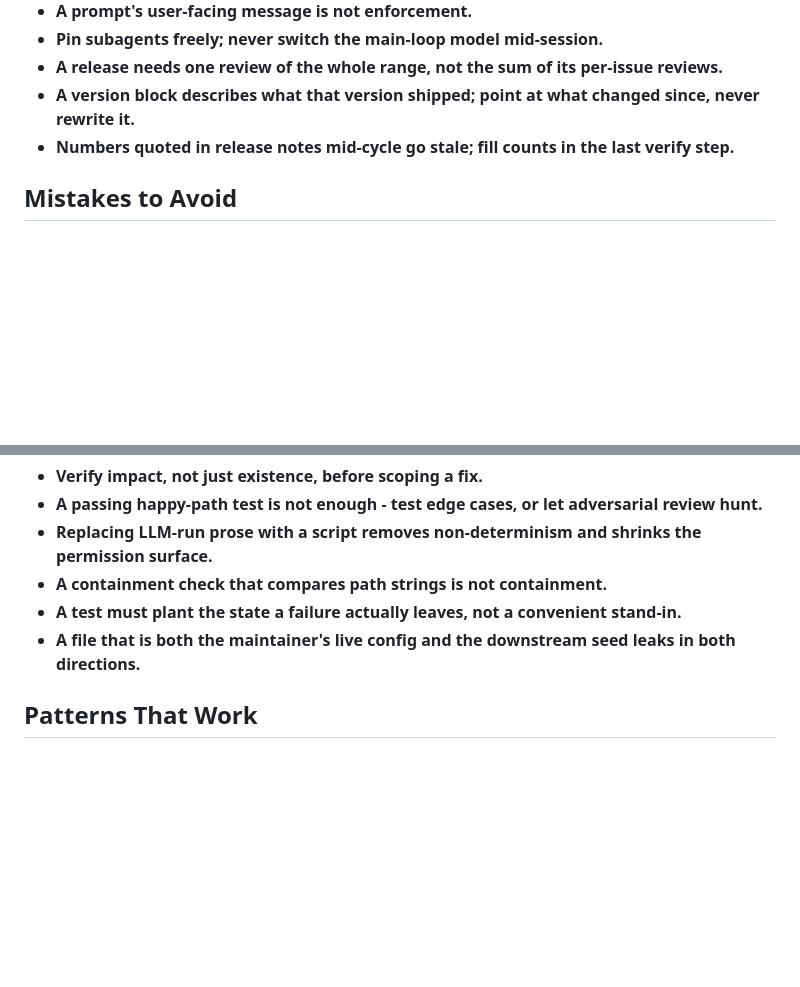
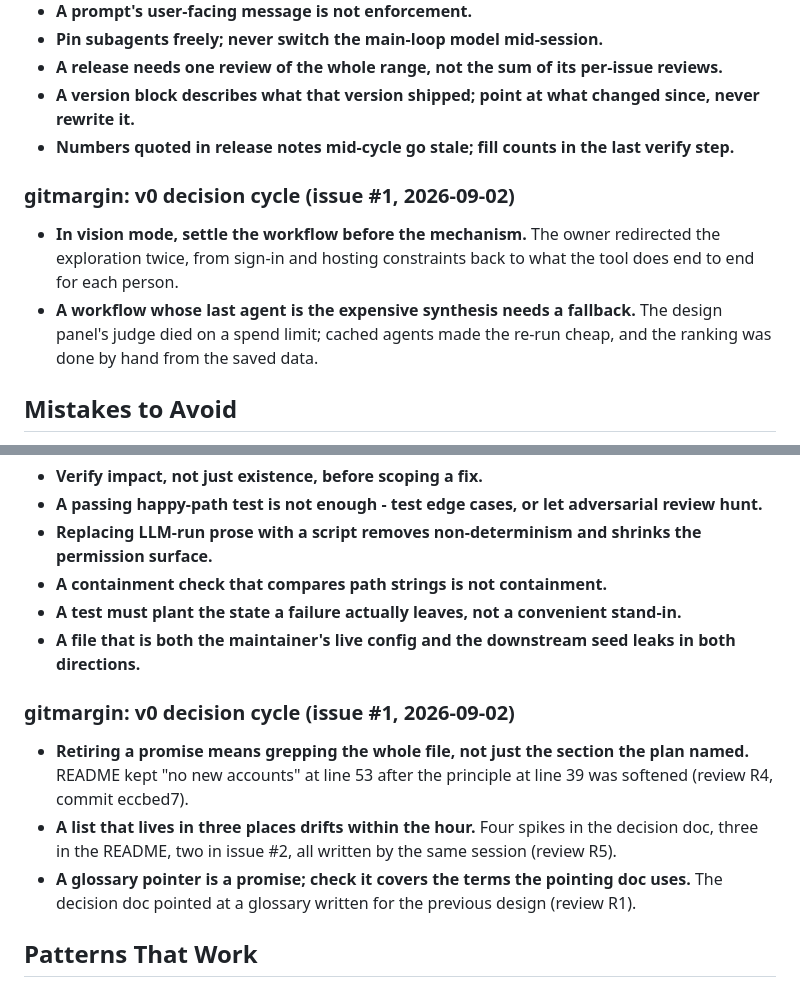
Before and after one commit to mayankmankhand/gitmargin, a Markdown page: LESSONS.md, 2 parts joined by grey strips. GitHub-like rendering; blank space fills up the shorter version.

```diff
--- a/LESSONS.md
+++ b/LESSONS.md
@@ -45,6 +45,10 @@
 - **A version block describes what that version shipped; point at what changed since, never rewrite it.**
 - **Numbers quoted in release notes mid-cycle go stale; fill counts in the last verify step.**
 
+### gitmargin: v0 decision cycle (issue #1, 2026-09-02)
+- **In vision mode, settle the workflow before the mechanism.** The owner redirected the exploration twice, from sign-in and hosting constraints back to what the tool does end to end for each person.
+- **A workflow whose last agent is the expensive synthesis needs a fallback.** The design panel's judge died on a spend limit; cached agents made the re-run cheap, and the ranking was done by hand from the saved data.
+
 ## Mistakes to Avoid
 
 - **Fill a plan's Outcomes by replacing the template placeholder, not inserting above it.**
@@ -81,6 +85,11 @@
 - **A containment check that compares path strings is not containment.**
 - **A test must plant the state a failure actually leaves, not a convenient stand-in.**
 - **A file that is both the maintainer's live config and the downstream seed leaks in both directions.**
+
+### gitmargin: v0 decision cycle (issue #1, 2026-09-02)
+- **Retiring a promise means grepping the whole file, not just the section the plan named.** README kept "no new accounts" at line 53 after the principle at line 39 was softened (review R4, commit eccbed7).
+- **A list that lives in three places drifts within the hour.** Four spikes in the decision doc, three in the README, two in issue #2, all written by the same session (review R5).
+- **A glossary pointer is a promise; check it covers the terms the pointing doc uses.** The decision doc pointed at a glossary written for the previous design (review R1).
 
 ## Patterns That Work
 
```
Also changed, not shown: LESSONS-detail.md (+14 -0 lines).
